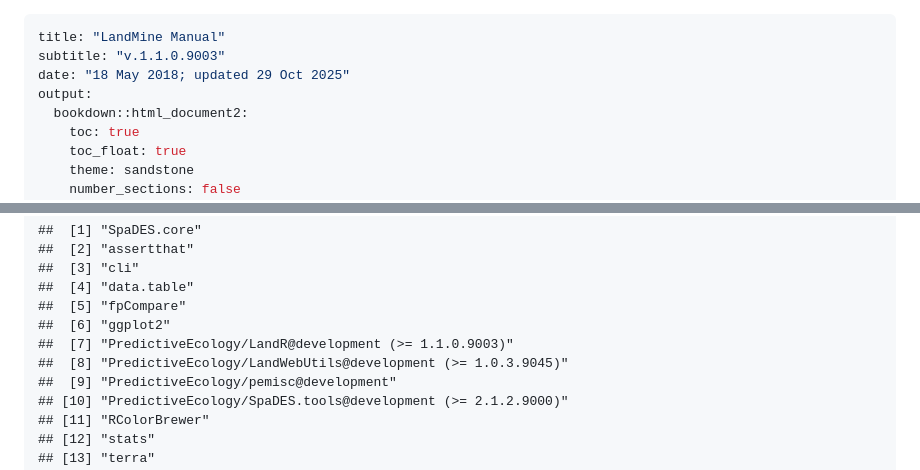
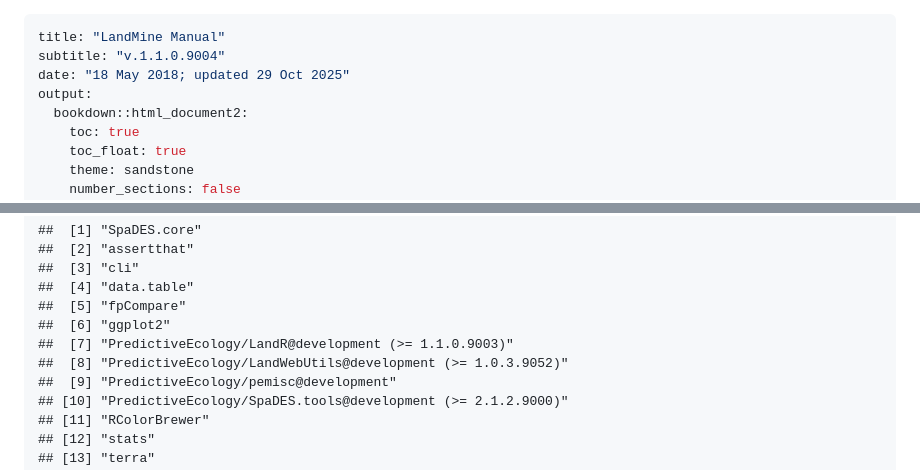
Before and after one commit to PredictiveEcology/LandMine, a Markdown page: LandMine.md, 2 parts joined by grey strips. Drawn GitHub-style.

Commit message:
Re-build LandMine.Rmd

```diff
--- a/LandMine.md
+++ b/LandMine.md
@@ -1,6 +1,6 @@
 ---
 title: "LandMine Manual"
-subtitle: "v.1.1.0.9003"
+subtitle: "v.1.1.0.9004"
 date: "18 May 2018; updated 29 Oct 2025"
 output:
   bookdown::html_document2:
@@ -587,7 +587,7 @@ SpaDES.core::packages(modules = "LandMine", paths = "..")[[1]]
 ##  [5] "fpCompare"
 ##  [6] "ggplot2"
 ##  [7] "PredictiveEcology/LandR@development (>= 1.1.0.9003)"
-##  [8] "PredictiveEcology/LandWebUtils@development (>= 1.0.3.9045)"
+##  [8] "PredictiveEcology/LandWebUtils@development (>= 1.0.3.9052)"
 ##  [9] "PredictiveEcology/pemisc@development"
 ## [10] "PredictiveEcology/SpaDES.tools@development (>= 2.1.2.9000)"
 ## [11] "RColorBrewer"
```
